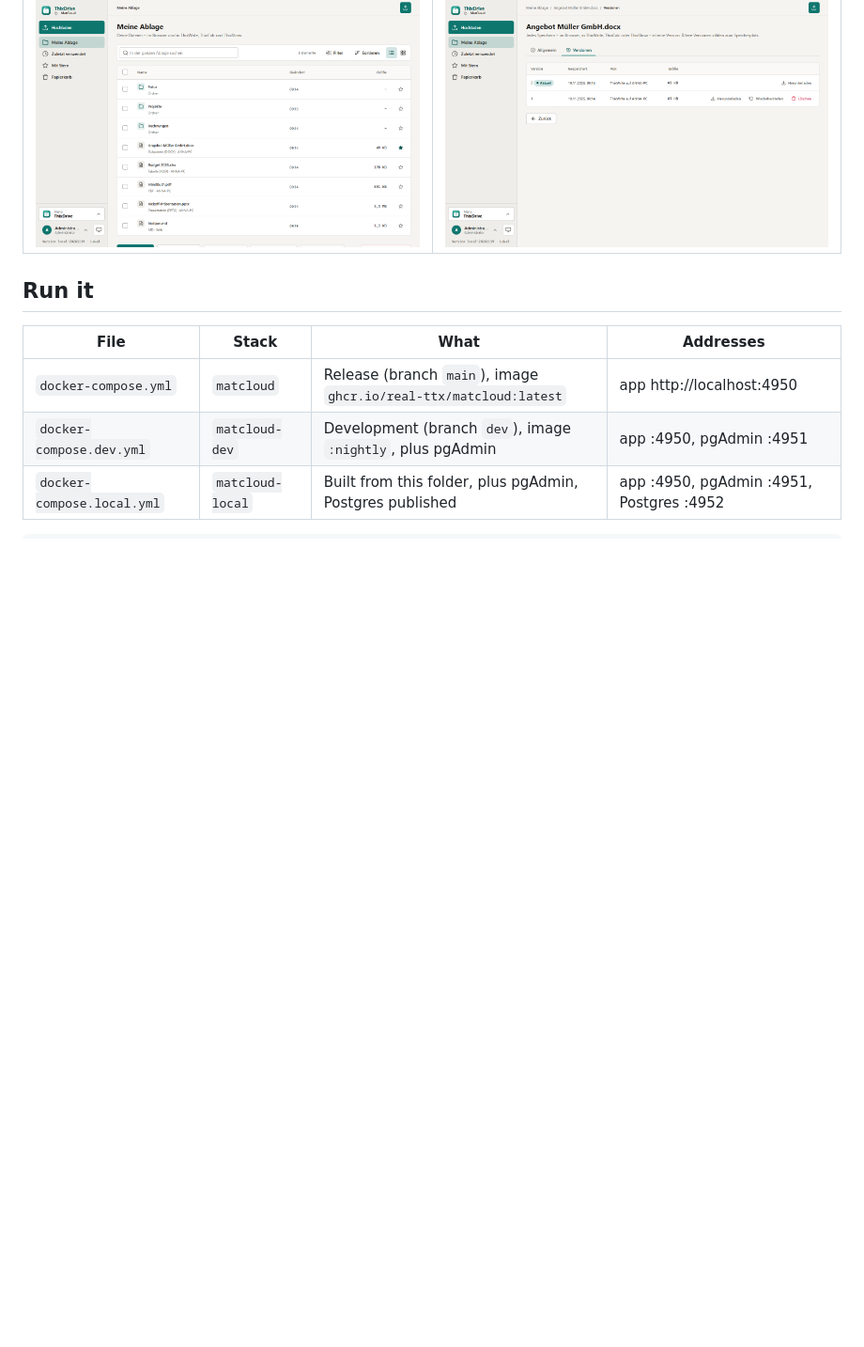
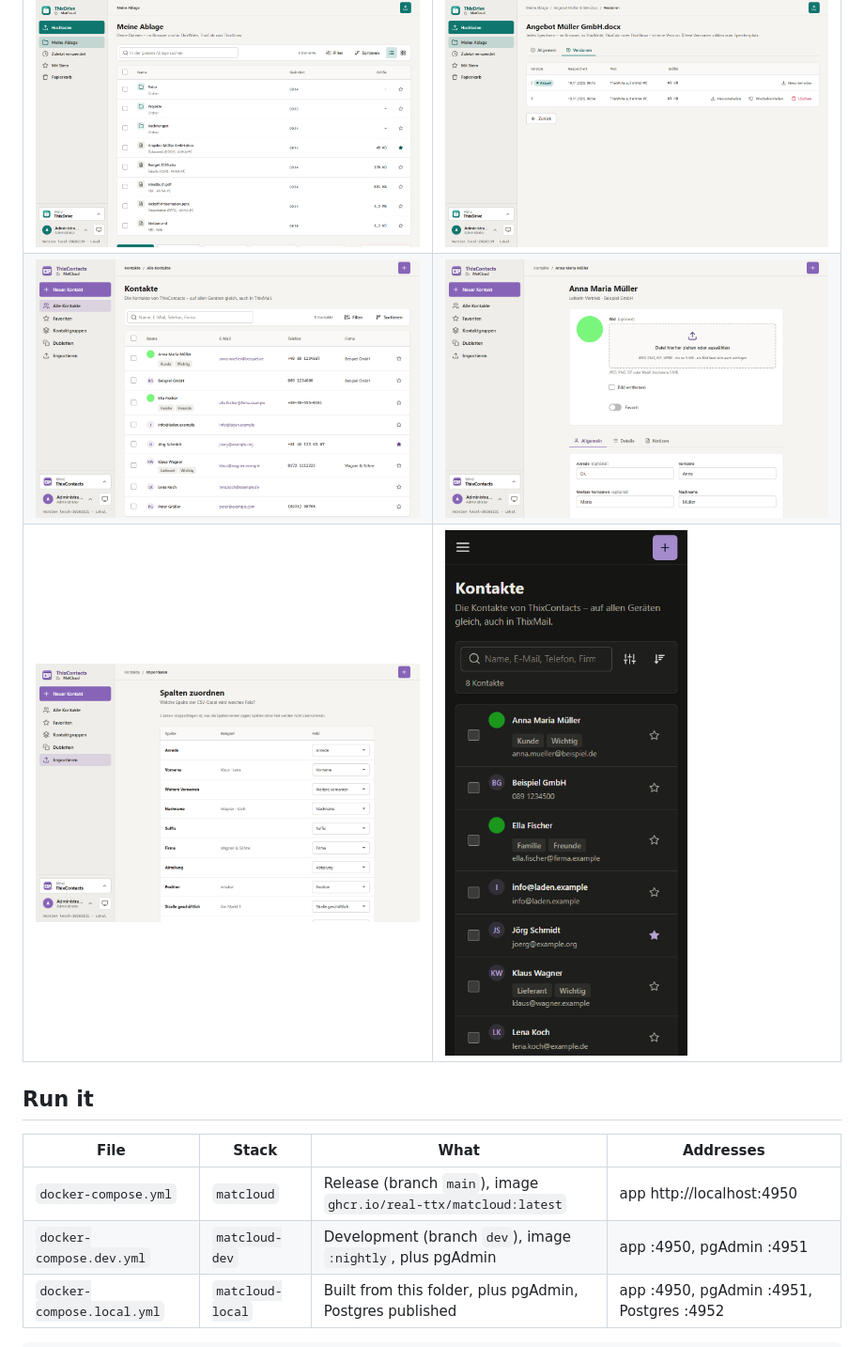
Before and after one commit to Real-TTX/MatCloud, a Markdown page: README.md, the part around the change. Shown at 94% size. GitHub-like rendering; pictures changed too: docs/images/contacts-edit.png (added), docs/images/contacts-import-mapping.png (added), docs/images/contacts-phone-dark.png (added); blank space fills up the shorter version.

Commit message:
Docs: screenshots of ThixContacts in the browser (list, contact, CSV columns, phone dark)

```diff
--- a/README.md
+++ b/README.md
@@ -42,6 +42,8 @@ installed and connected by Mattiverse – or on its own with `docker compose up`
 | ![A note of ThixNote, its Markdown drawn as a page](docs/images/notes.png) | ![Administration: the apps](docs/images/admin-apps.png) |
 | ![On a phone, dark](docs/images/phone-dark.png) | ![ThixDrive on a phone, dark](docs/images/drive-phone-dark.png) |
 | ![ThixDrive: the files with the toolbar above and the actions below](docs/images/drive.png) | ![ThixDrive: the versions of a document, saved by ThixWrite](docs/images/drive-versions.png) |
+| ![ThixContacts: the contacts with search, filter and sort, the actions below](docs/images/contacts.png) | ![ThixContacts: a contact in its tabs Allgemein, Details, Notizen](docs/images/contacts-edit.png) |
+| ![ThixContacts: the columns of a CSV file matched to fields](docs/images/contacts-import-mapping.png) | ![ThixContacts on a phone, dark](docs/images/contacts-phone-dark.png) |
 
 ## Run it
 
```
